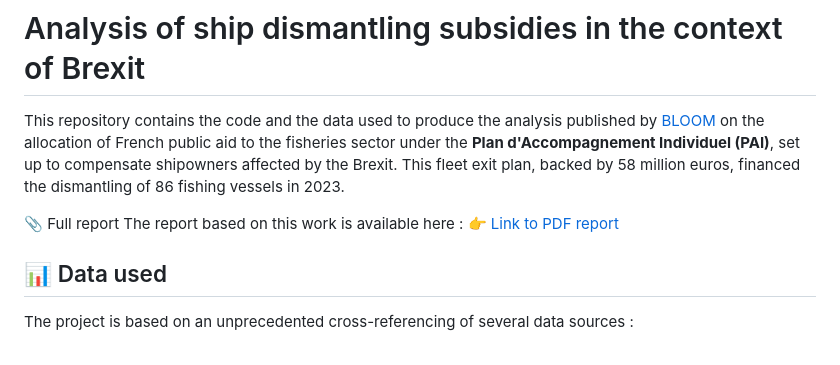
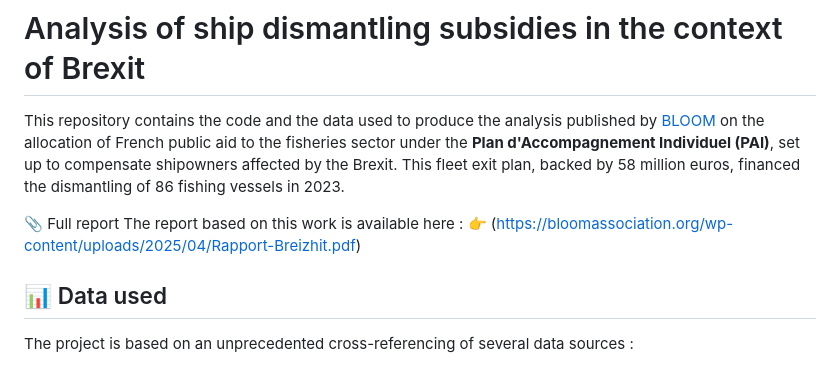
Before and after one commit to augustinlafond/brexit-subsidies-decommission-scheme, a Markdown page: README.md, the part around the change. Rendered like a GitHub page.

```diff
--- a/README.md
+++ b/README.md
@@ -4,7 +4,7 @@ This repository contains the code and the data used to produce the analysis publ
 
 📎 Full report
 The report based on this work is available here :
-👉 [Link to PDF report](https://bloomassociation.org/wp-content/uploads/2025/04/Rapport-Breizhit.pdf)
+👉 (https://bloomassociation.org/wp-content/uploads/2025/04/Rapport-Breizhit.pdf)
 
 ## 📊 Data used
 
```
